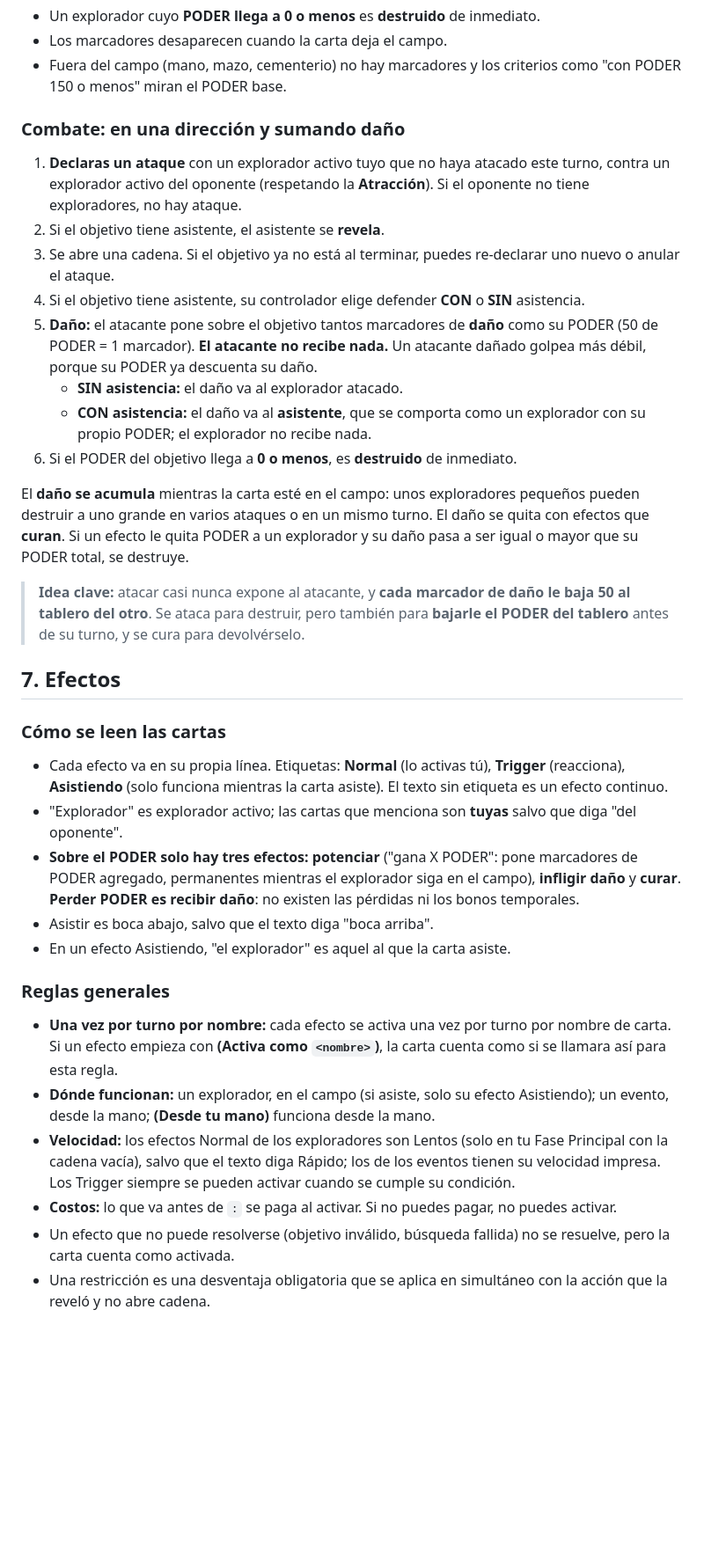
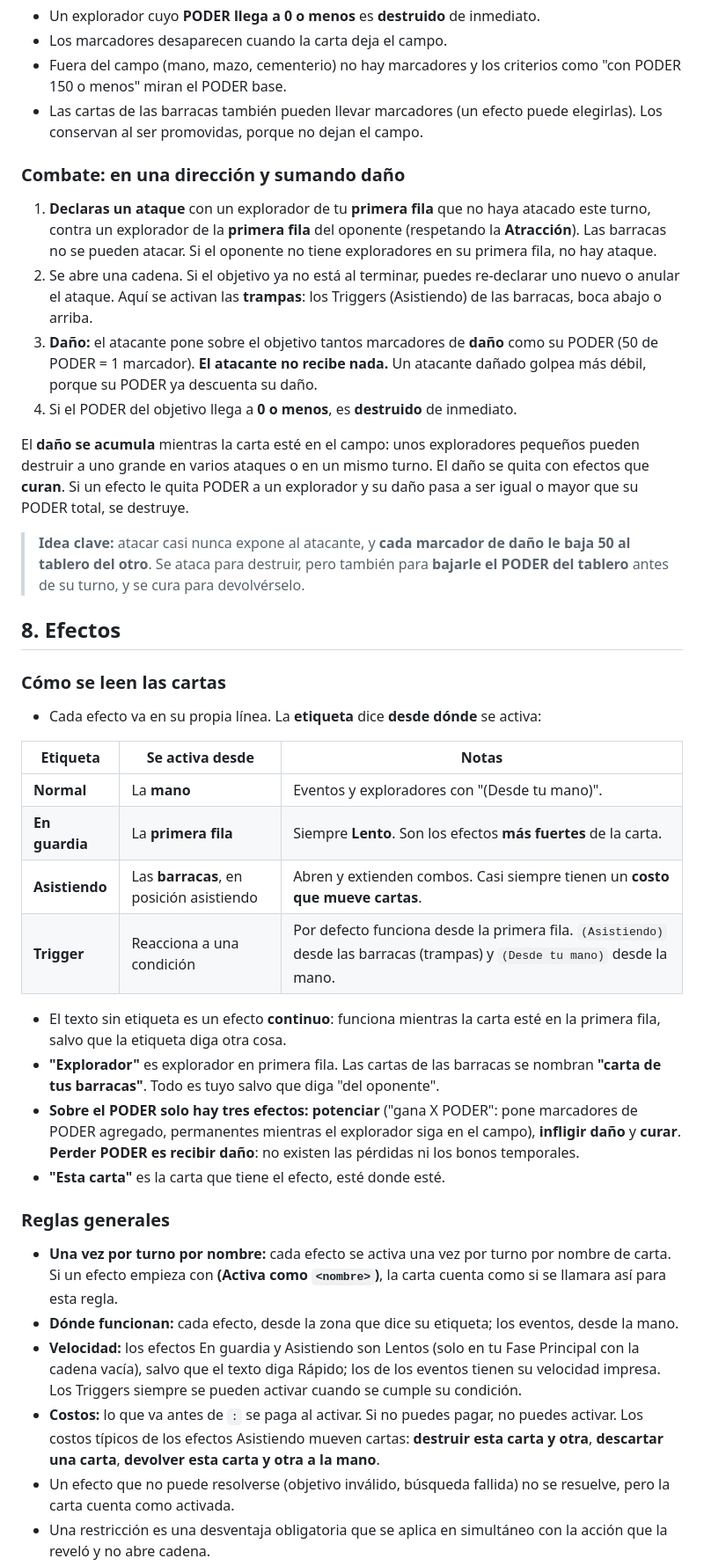
Before and after one commit to Nicoliis/TCG-Prototyper, a Markdown page: demoTCG2/ruleguides.md, the part around one of its changes. Shown at 88% size. Drawn GitHub-style; blank space fills up the shorter version.

```diff
--- a/demoTCG2/ruleguides.md
+++ b/demoTCG2/ruleguides.md
@@ -105,38 +125,43 @@ El PODER de un explorador se calcula siempre así:
 - Un explorador cuyo **PODER llega a 0 o menos** es **destruido** de inmediato.
 - Los marcadores desaparecen cuando la carta deja el campo.
 - Fuera del campo (mano, mazo, cementerio) no hay marcadores y los criterios como "con PODER 150 o menos" miran el PODER base.
+- Las cartas de las barracas también pueden llevar marcadores (un efecto puede elegirlas). Los conservan al ser promovidas, porque no dejan el campo.
 
 ### Combate: en una dirección y sumando daño
 
-1. **Declaras un ataque** con un explorador activo tuyo que no haya atacado este turno, contra un explorador activo del oponente (respetando la **Atracción**). Si el oponente no tiene exploradores, no hay ataque.
-2. Si el objetivo tiene asistente, el asistente se **revela**.
-3. Se abre una cadena. Si el objetivo ya no está al terminar, puedes re-declarar uno nuevo o anular el ataque.
-4. Si el objetivo tiene asistente, su controlador elige defender **CON** o **SIN** asistencia.
-5. **Daño:** el atacante pone sobre el objetivo tantos marcadores de **daño** como su PODER (50 de PODER = 1 marcador). **El atacante no recibe nada.** Un atacante dañado golpea más débil, porque su PODER ya descuenta su daño.
-   - **SIN asistencia:** el daño va al explorador atacado.
-   - **CON asistencia:** el daño va al **asistente**, que se comporta como un explorador con su propio PODER; el explorador no recibe nada.
-6. Si el PODER del objetivo llega a **0 o menos**, es **destruido** de inmediato.
+1. **Declaras un ataque** con un explorador de tu **primera fila** que no haya atacado este turno, contra un explorador de la **primera fila** del oponente (respetando la **Atracción**). Las barracas no se pueden atacar. Si el oponente no tiene exploradores en su primera fila, no hay ataque.
+2. Se abre una cadena. Si el objetivo ya no está al terminar, puedes re-declarar uno nuevo o anular el ataque. Aquí se activan las **trampas**: los Triggers (Asistiendo) de las barracas, boca abajo o arriba.
+3. **Daño:** el atacante pone sobre el objetivo tantos marcadores de **daño** como su PODER (50 de PODER = 1 marcador). **El atacante no recibe nada.** Un atacante dañado golpea más débil, porque su PODER ya descuenta su daño.
+4. Si el PODER del objetivo llega a **0 o menos**, es **destruido** de inmediato.
 
 El **daño se acumula** mientras la carta esté en el campo: unos exploradores pequeños pueden destruir a uno grande en varios ataques o en un mismo turno. El daño se quita con efectos que **curan**. Si un efecto le quita PODER a un explorador y su daño pasa a ser igual o mayor que su PODER total, se destruye.
 
 > **Idea clave:** atacar casi nunca expone al atacante, y **cada marcador de daño le baja 50 al tablero del otro**. Se ataca para destruir, pero también para **bajarle el PODER del tablero** antes de su turno, y se cura para devolvérselo.
 
-## 7. Efectos
+## 8. Efectos
 
 ### Cómo se leen las cartas
 
-- Cada efecto va en su propia línea. Etiquetas: **Normal** (lo activas tú), **Trigger** (reacciona), **Asistiendo** (solo funciona mientras la carta asiste). El texto sin etiqueta es un efecto continuo.
-- "Explorador" es explorador activo; las cartas que menciona son **tuyas** salvo que diga "del oponente".
+- Cada efecto va en su propia línea. La **etiqueta** dice **desde dónde** se activa:
+
+| Etiqueta | Se activa desde | Notas |
+|---|---|---|
+| **Normal** | La **mano** | Eventos y exploradores con "(Desde tu mano)". |
+| **En guardia** | La **primera fila** | Siempre **Lento**. Son los efectos **más fuertes** de la carta. |
+| **Asistiendo** | Las **barracas**, en posición asistiendo | Abren y extienden combos. Casi siempre tienen un **costo que mueve cartas**. |
+| **Trigger** | Reacciona a una condición | Por defecto funciona desde la primera fila. `(Asistiendo)` desde las barracas (trampas) y `(Desde tu mano)` desde la mano. |
+
+- El texto sin etiqueta es un efecto **continuo**: funciona mientras la carta esté en la primera fila, salvo que la etiqueta diga otra cosa.
+- **"Explorador"** es explorador en primera fila. Las cartas de las barracas se nombran **"carta de tus barracas"**. Todo es tuyo salvo que diga "del oponente".
 - **Sobre el PODER solo hay tres efectos:** **potenciar** ("gana X PODER": pone marcadores de PODER agregado, permanentes mientras el explorador siga en el campo), **infligir daño** y **curar**. **Perder PODER es recibir daño**: no existen las pérdidas ni los bonos temporales.
-- Asistir es boca abajo, salvo que el texto diga "boca arriba".
-- En un efecto Asistiendo, "el explorador" es aquel al que la carta asiste.
+- **"Esta carta"** es la carta que tiene el efecto, esté donde esté.
 
 ### Reglas generales
 
 - **Una vez por turno por nombre:** cada efecto se activa una vez por turno por nombre de carta. Si un efecto empieza con **(Activa como `<nombre>`)**, la carta cuenta como si se llamara así para esta regla.
-- **Dónde funcionan:** un explorador, en el campo (si asiste, solo su efecto Asistiendo); un evento, desde la mano; **(Desde tu mano)** funciona desde la mano.
-- **Velocidad:** los efectos Normal de los exploradores son Lentos (solo en tu Fase Principal con la cadena vacía), salvo que el texto diga Rápido; los de los eventos tienen su velocidad impresa. Los Trigger siempre se pueden activar cuando se cumple su condición.
-- **Costos:** lo que va antes de `:` se paga al activar. Si no puedes pagar, no puedes activar.
+- **Dónde funcionan:** cada efecto, desde la zona que dice su etiqueta; los eventos, desde la mano.
+- **Velocidad:** los efectos En guardia y Asistiendo son Lentos (solo en tu Fase Principal con la cadena vacía), salvo que el texto diga Rápido; los de los eventos tienen su velocidad impresa. Los Triggers siempre se pueden activar cuando se cumple su condición.
+- **Costos:** lo que va antes de `:` se paga al activar. Si no puedes pagar, no puedes activar. Los costos típicos de los efectos Asistiendo mueven cartas: **destruir esta carta y otra**, **descartar una carta**, **devolver esta carta y otra a la mano**.
 - Un efecto que no puede resolverse (objetivo inválido, búsqueda fallida) no se resuelve, pero la carta cuenta como activada.
 - Una restricción es una desventaja obligatoria que se aplica en simultáneo con la acción que la reveló y no abre cadena.
 
```
Also changed, not shown: other parts of demoTCG2/ruleguides.md (+87 -57 lines).
